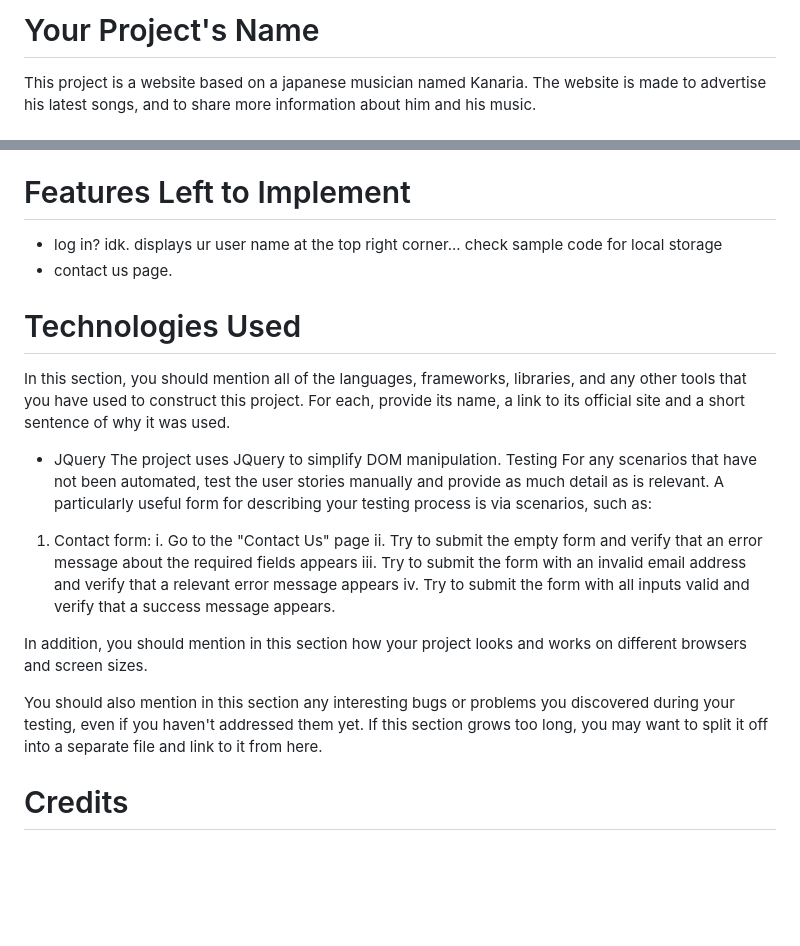
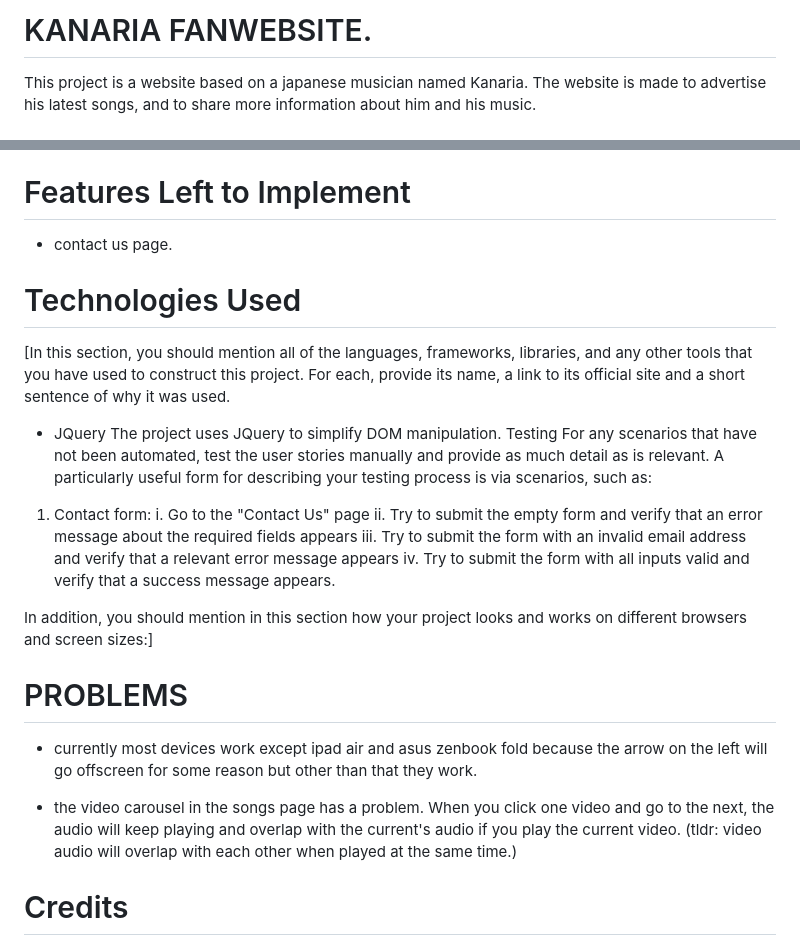
Before and after one commit to schaes/Assignment1, a Markdown page: README.md, 2 parts joined by grey strips. GitHub-like rendering; blank space fills up the shorter version.

Commit message:
forgot to update readme previously

```diff
--- a/README.md
+++ b/README.md
@@ -1,4 +1,4 @@
-# Your Project's Name
+# KANARIA FANWEBSITE.
 This project is a website based on a japanese musician named Kanaria. The website is made to advertise his latest songs, and to share more information about him and his music.
 
 # Design Process
@@ -35,12 +35,11 @@ Feature 2 - video that scrolls with circular navigation... in songs page
 Feature 3 micro interaction? - easy access to kanaria's top 4 popular songs in the home page via clicking the thumbnails of the songs. when hovering mouse above images, images will increase in size and gain colour (same for social media icons except social media icons dont get colour)
 
 # Features Left to Implement
-- log in? idk. displays ur user name at the top right corner... check sample code for local storage
 - contact us page.
 
 
 # Technologies Used
-In this section, you should mention all of the languages, frameworks, libraries, and any other tools that you have used to construct this project. For each, provide its name, a link to its official site and a short sentence of why it was used.
+[In this section, you should mention all of the languages, frameworks, libraries, and any other tools that you have used to construct this project. For each, provide its name, a link to its official site and a short sentence of why it was used.
 
 
 - JQuery
@@ -55,10 +54,14 @@ ii. Try to submit the empty form and verify that an error message about the requ
 iii. Try to submit the form with an invalid email address and verify that a relevant error message appears
 iv. Try to submit the form with all inputs valid and verify that a success message appears.
 
-In addition, you should mention in this section how your project looks and works on different browsers and screen sizes.
+In addition, you should mention in this section how your project looks and works on different browsers and screen sizes:]
 
-You should also mention in this section any interesting bugs or problems you discovered during your testing, even if you haven't addressed them yet.
-If this section grows too long, you may want to split it off into a separate file and link to it from here.
+
+
+# PROBLEMS
+- currently most devices work except ipad air and asus zenbook fold because the arrow on the left will go offscreen for some reason but other than that they work.
+
+- the video carousel in the songs page has a problem. When you click one video and go to the next, the audio will keep playing and overlap with the current's audio if you play the current video. (tldr: video audio will overlap with each other when played at the same time.)
 
 # Credits
 - Content
```
